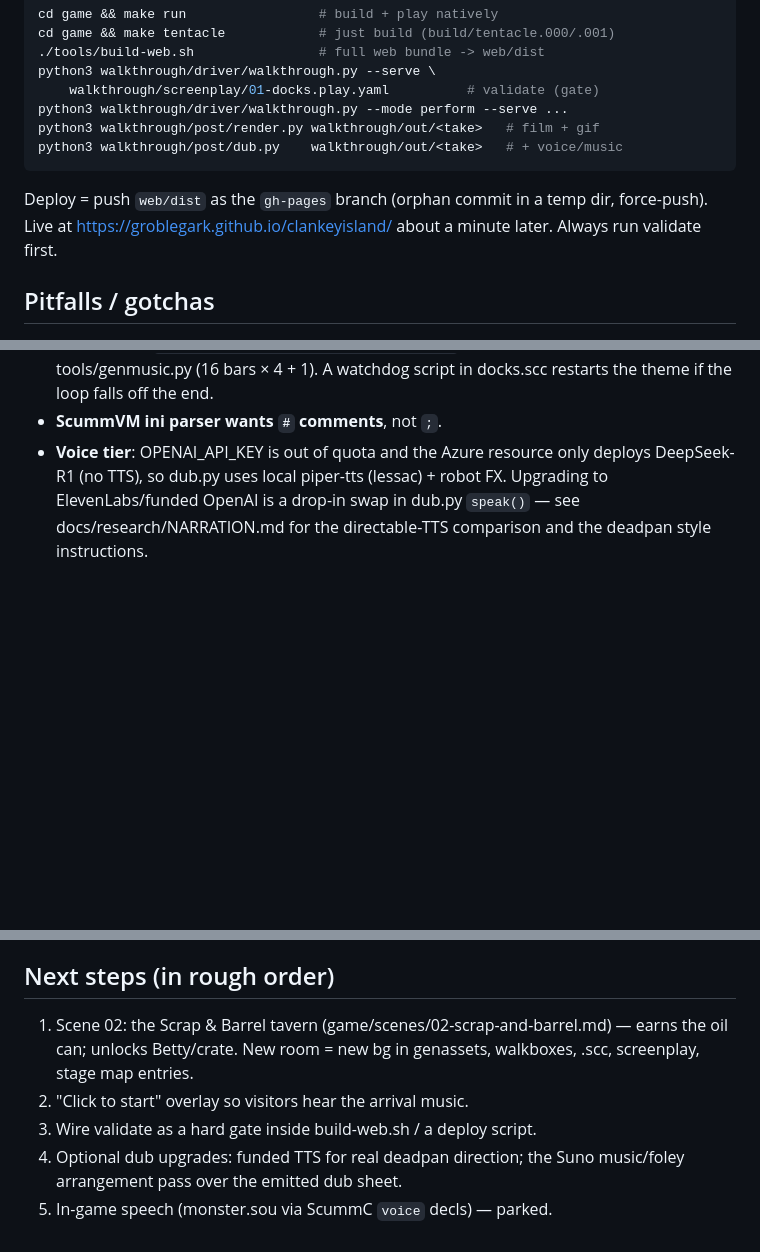
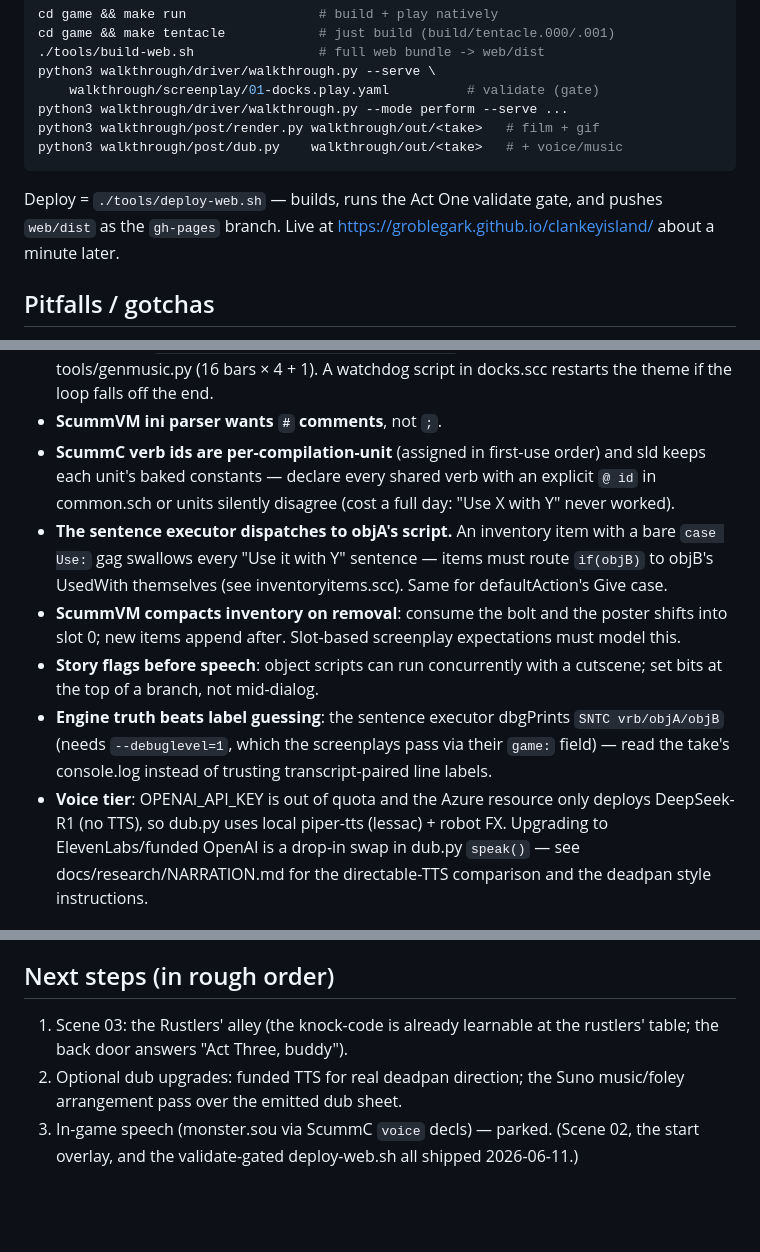
Before and after one commit to groblegark/clankeyisland, a Markdown page: docs/NOTES.md, 3 parts joined by grey strips. Rendered like a GitHub page; blank space fills up the shorter version.

````diff
--- a/docs/NOTES.md
+++ b/docs/NOTES.md
@@ -17,9 +17,9 @@ python3 walkthrough/post/render.py walkthrough/out/<take>   # film + gif
 python3 walkthrough/post/dub.py    walkthrough/out/<take>   # + voice/music
 ```
 
-Deploy = push `web/dist` as the `gh-pages` branch (orphan commit in a
-temp dir, force-push). Live at https://groblegark.github.io/clankeyisland/
-about a minute later. Always run validate first.
+Deploy = `./tools/deploy-web.sh` — builds, runs the Act One validate
+gate, and pushes `web/dist` as the `gh-pages` branch. Live at
+https://groblegark.github.io/clankeyisland/ about a minute later.
 
 ## Pitfalls / gotchas
 
@@ -54,6 +54,23 @@ about a minute later. Always run validate first.
   LOOP_BEATS in tools/genmusic.py (16 bars × 4 + 1). A watchdog script
   in docks.scc restarts the theme if the loop falls off the end.
 - **ScummVM ini parser wants `#` comments**, not `;`.
+- **ScummC verb ids are per-compilation-unit** (assigned in first-use
+  order) and sld keeps each unit's baked constants — declare every
+  shared verb with an explicit `@ id` in common.sch or units silently
+  disagree (cost a full day: "Use X with Y" never worked).
+- **The sentence executor dispatches to objA's script.** An inventory
+  item with a bare `case Use:` gag swallows every "Use it with Y"
+  sentence — items must route `if(objB)` to objB's UsedWith themselves
+  (see inventoryitems.scc). Same for defaultAction's Give case.
+- **ScummVM compacts inventory on removal**: consume the bolt and the
+  poster shifts into slot 0; new items append after. Slot-based
+  screenplay expectations must model this.
+- **Story flags before speech**: object scripts can run concurrently
+  with a cutscene; set bits at the top of a branch, not mid-dialog.
+- **Engine truth beats label guessing**: the sentence executor
+  dbgPrints `SNTC vrb/objA/objB` (needs `--debuglevel=1`, which the
+  screenplays pass via their `game:` field) — read the take's
+  console.log instead of trusting transcript-paired line labels.
 - **Voice tier**: OPENAI_API_KEY is out of quota and the Azure resource
   only deploys DeepSeek-R1 (no TTS), so dub.py uses local piper-tts
   (lessac) + robot FX. Upgrading to ElevenLabs/funded OpenAI is a
@@ -76,11 +93,10 @@ about a minute later. Always run validate first.
 
 ## Next steps (in rough order)
 
-1. Scene 02: the Scrap & Barrel tavern (game/scenes/02-scrap-and-barrel.md)
-   — earns the oil can; unlocks Betty/crate. New room = new bg in
-   genassets, walkboxes, .scc, screenplay, stage map entries.
-2. "Click to start" overlay so visitors hear the arrival music.
-3. Wire validate as a hard gate inside build-web.sh / a deploy script.
-4. Optional dub upgrades: funded TTS for real deadpan direction; the
+1. Scene 03: the Rustlers' alley (the knock-code is already learnable
+   at the rustlers' table; the back door answers "Act Three, buddy").
+2. Optional dub upgrades: funded TTS for real deadpan direction; the
    Suno music/foley arrangement pass over the emitted dub sheet.
-5. In-game speech (monster.sou via ScummC `voice` decls) — parked.
+3. In-game speech (monster.sou via ScummC `voice` decls) — parked.
+(Scene 02, the start overlay, and the validate-gated deploy-web.sh all
+shipped 2026-06-11.)
````
Also changed, not shown: README.md (+5 -3 lines), docs/media/act1-dubsheet-sample.md (added, +67 -0 lines), docs/media/docks.gif, 7 other files.
